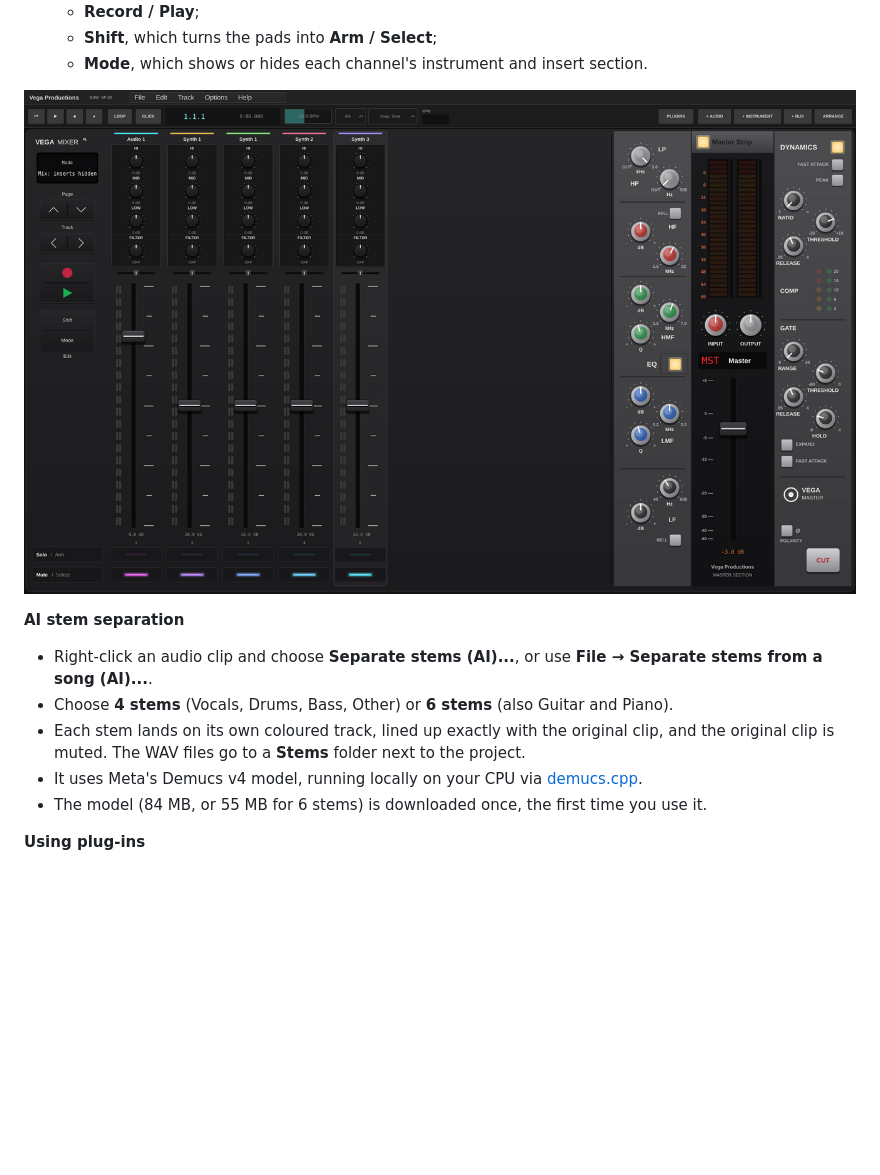
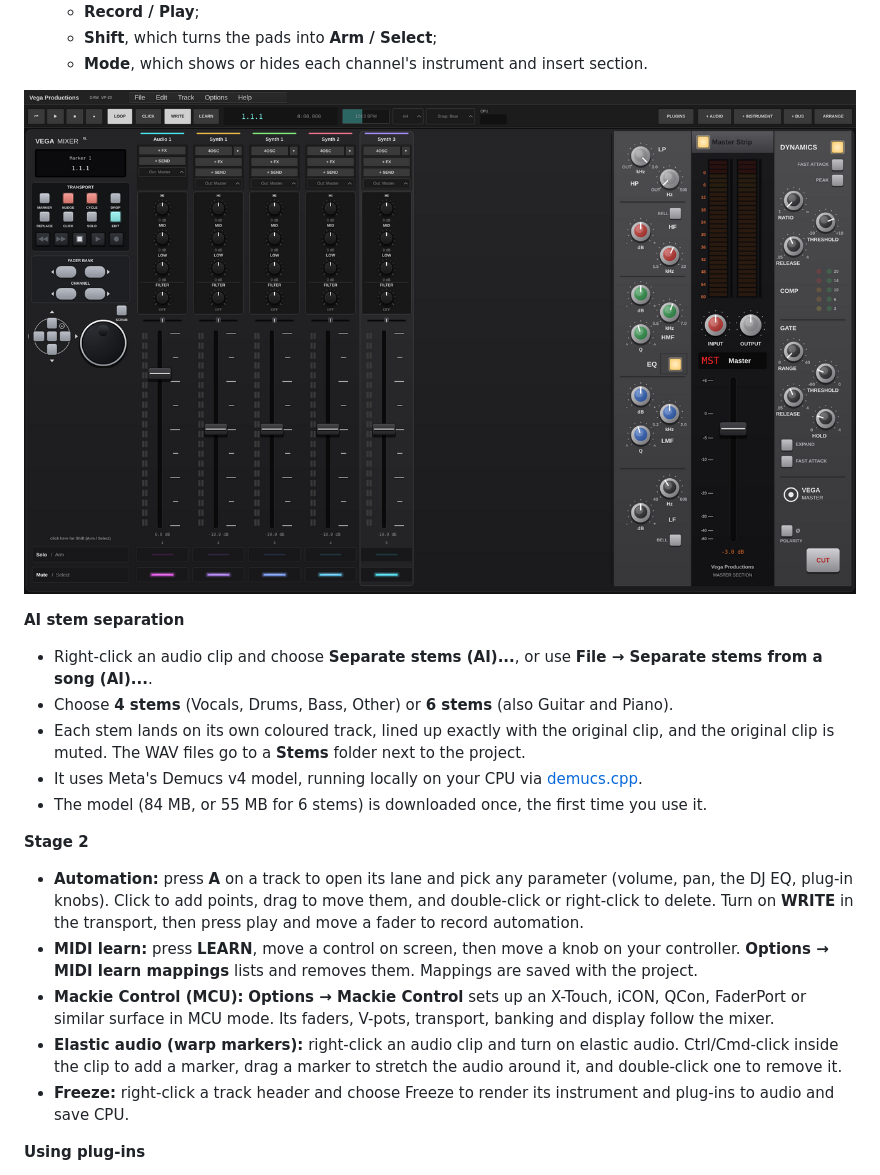
Before and after one commit to DJVega70/vega-daw, a Markdown page: README.md, the part around one of its changes. Drawn GitHub-style; pictures changed too: docs/mixer.png; blank space fills up the shorter version.

```diff
--- a/README.md
+++ b/README.md
@@ -72,6 +78,13 @@ First run: **Options > Audio / MIDI settings** (pick ASIO / WASAPI on Windows, C
 - Each stem lands on its own coloured track, lined up exactly with the original clip, and the original clip is muted. The WAV files go to a **Stems** folder next to the project.
 - It uses Meta's Demucs v4 model, running locally on your CPU via [demucs.cpp](https://github.com/sevagh/demucs.cpp).
 - The model (84 MB, or 55 MB for 6 stems) is downloaded once, the first time you use it.
+
+**Stage 2**
+- **Automation:** press **A** on a track to open its lane and pick any parameter (volume, pan, the DJ EQ, plug-in knobs). Click to add points, drag to move them, and double-click or right-click to delete. Turn on **WRITE** in the transport, then press play and move a fader to record automation.
+- **MIDI learn:** press **LEARN**, move a control on screen, then move a knob on your controller. **Options → MIDI learn mappings** lists and removes them. Mappings are saved with the project.
+- **Mackie Control (MCU):** **Options → Mackie Control** sets up an X-Touch, iCON, QCon, FaderPort or similar surface in MCU mode. Its faders, V-pots, transport, banking and display follow the mixer.
+- **Elastic audio (warp markers):** right-click an audio clip and turn on elastic audio. Ctrl/Cmd-click inside the clip to add a marker, drag a marker to stretch the audio around it, and double-click one to remove it.
+- **Freeze:** right-click a track header and choose Freeze to render its instrument and plug-ins to audio and save CPU.
 
 **Using plug-ins**
 - **Load:** in the PLUGINS panel, double-click a plug-in or drag it onto a track or mixer strip. Its window opens right away. An instrument goes on the selected instrument track, or on a new one. An effect goes on the selected track.
```
Also changed, not shown: other parts of README.md (+12 -6 lines), 3 other files.
